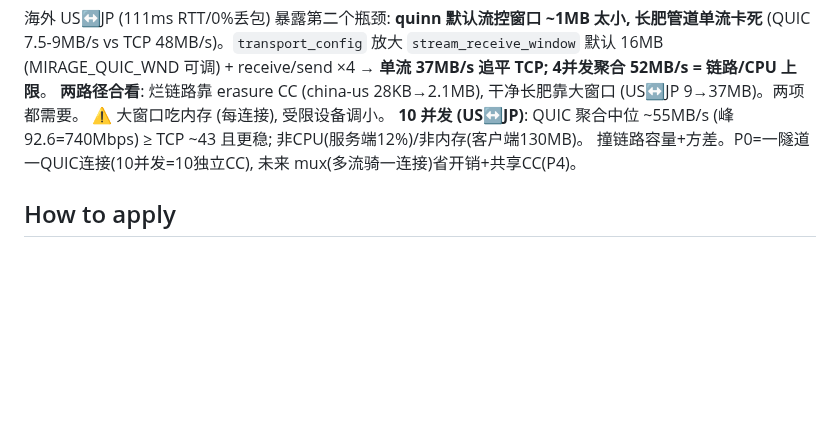
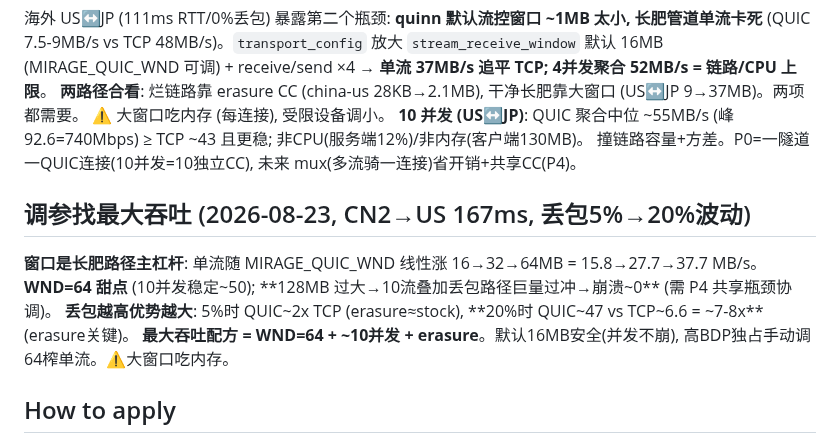
Before and after one commit to zdgt0226/Mirage-rs, a Markdown page: brain/pages/quic-transport-design.md, the part around the change. Drawn GitHub-style; blank space fills up the shorter version.

```diff
--- a/brain/pages/quic-transport-design.md
+++ b/brain/pages/quic-transport-design.md
@@ -61,6 +61,12 @@ China 客户端 172.16.0.162 → US VPS 46.38.157.74, P0 二进制 (`--features
 **10 并发 (US↔JP)**: QUIC 聚合中位 ~55MB/s (峰92.6=740Mbps) ≥ TCP ~43 且更稳; 非CPU(服务端12%)/非内存(客户端130MB)。
 撞链路容量+方差。P0=一隧道一QUIC连接(10并发=10独立CC), 未来 mux(多流骑一连接)省开销+共享CC(P4)。
 
+## 调参找最大吞吐 (2026-08-23, CN2→US 167ms, 丢包5%→20%波动)
+**窗口是长肥路径主杠杆**: 单流随 MIRAGE_QUIC_WND 线性涨 16→32→64MB = 15.8→27.7→37.7 MB/s。
+**WND=64 甜点** (10并发稳定~50); **128MB 过大→10流叠加丢包路径巨量过冲→崩溃~0** (需 P4 共享瓶颈协调)。
+**丢包越高优势越大**: 5%时 QUIC~2x TCP (erasure≈stock), **20%时 QUIC~47 vs TCP~6.6 = ~7-8x** (erasure关键)。
+**最大吞吐配方 = WND=64 + ~10并发 + erasure**。默认16MB安全(并发不崩), 高BDP独占手动调64榨单流。⚠️大窗口吃内存。
+
 ## How to apply
 接此 epic 时先读 `docs/quic-transport-design.md`, 直接研读 queqiao `internal/congestion/erasure.go` +
 `internal/fec/rate.go`. 与 Mirage 现 TCP-Brutal 并存不替换 (TCP 仍抗封锁主力, UDP 传输是链路好时更快选项).
```
Also changed, not shown: docs/quic-transport-design.md (+28 -0 lines).
